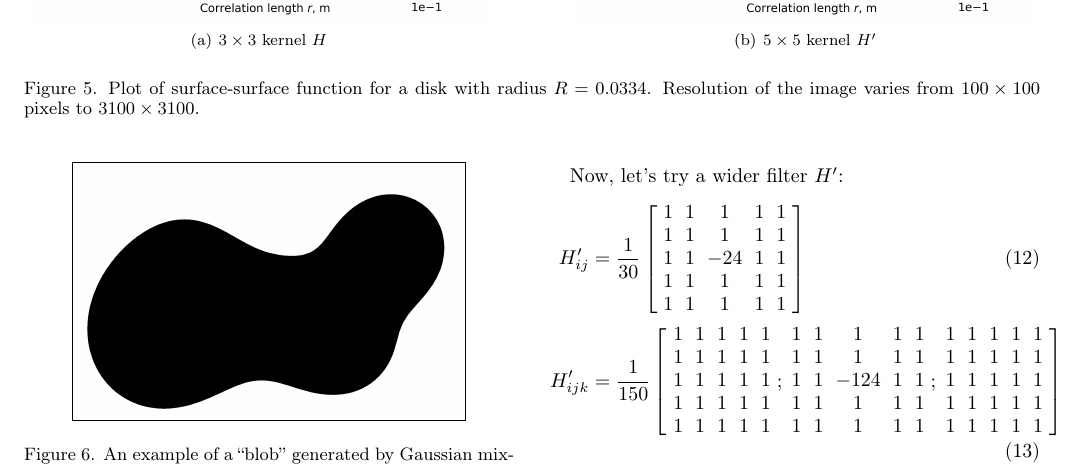
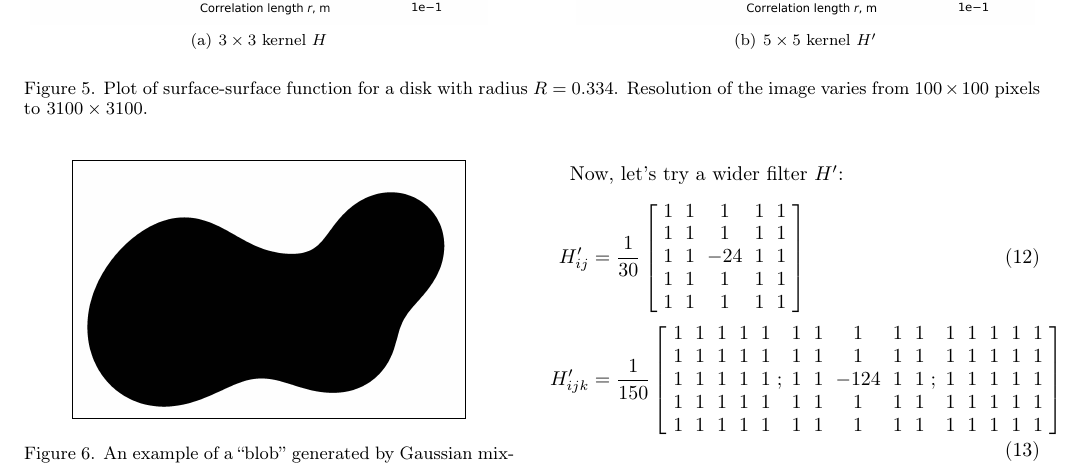
Before and after one commit to fatimp/surfsurf-paper-2, a LaTeX paper (paper.tex): part of page 7 of 10, cut so that both start at the same text. Compiled offline with pdfLaTeX.

Commit message:
Fix a typo

```diff
--- a/paper.tex
+++ b/paper.tex
@@ -681,7 +681,7 @@ with different resolution with a theory is shown on \cref{fig:fss-disk}.
     \includegraphics[width=0.45\linewidth]{images/fss-disk-5x5.png}
     \label{fig:fss-disk-5x5}}
   \caption[]{Plot of surface-surface function for a disk with radius
-    $R = 0.0334$. Resolution of the image varies from $100\times 100$ pixels to
+    $R = 0.334$. Resolution of the image varies from $100\times 100$ pixels to
     $3100\times 3100$.}
   \label{fig:fss-disk}
 \end{figure*}
```
